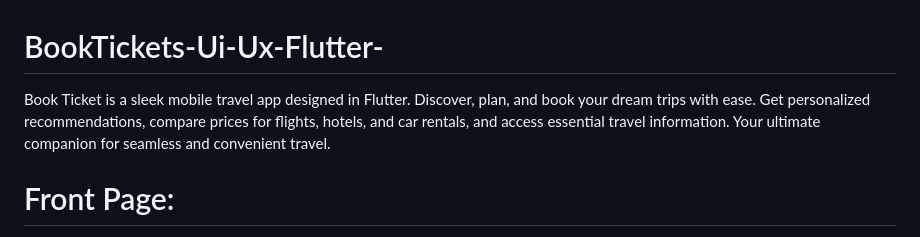
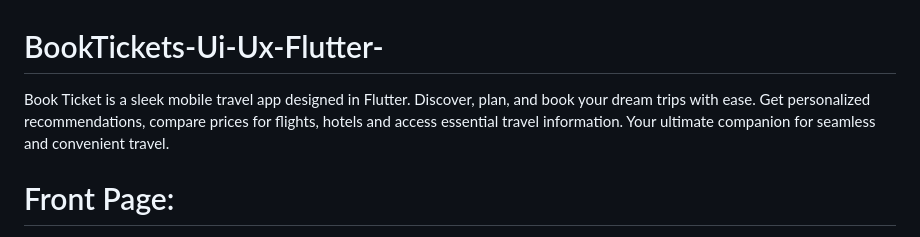
Before and after one commit to AyanKantiDas/BookTickets-Ui-Ux-Flutter-, a Markdown page: README.md, the part around the change. Rendered like a GitHub page.

```diff
--- a/README.md
+++ b/README.md
@@ -1,5 +1,5 @@
 # BookTickets-Ui-Ux-Flutter-
-Book Ticket is a sleek mobile travel app designed in Flutter. Discover, plan, and book your dream trips with ease. Get personalized recommendations, compare prices for flights, hotels, and car rentals, and access essential travel information. Your ultimate companion for seamless and convenient travel.
+Book Ticket is a sleek mobile travel app designed in Flutter. Discover, plan, and book your dream trips with ease. Get personalized recommendations, compare prices for flights, hotels and access essential travel information. Your ultimate companion for seamless and convenient travel.
 <h1>Front Page:</h1>
 ![Screenshot_1688396930](https://github.com/AyanKantiDas/BookTickets-Ui-Ux-Flutter-/assets/103057066/d6eb6980-3e8e-458e-b0b5-50a33794f217)
 
```
